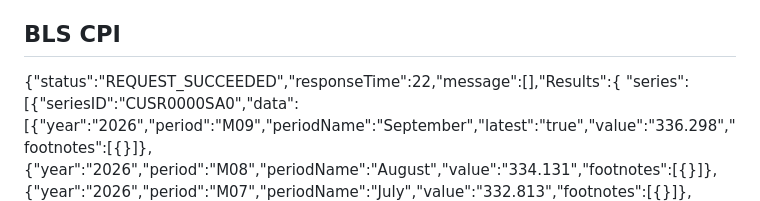
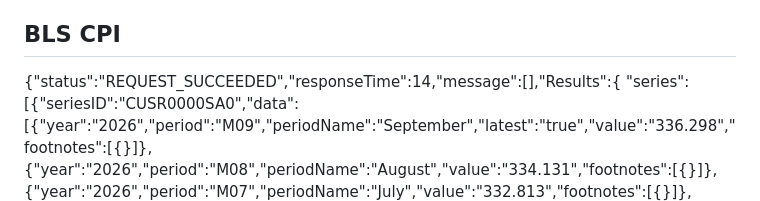
Before and after one commit to ivanlopezeco-ops/Tablero-macroecon-mico, a Markdown page: results/test_report_7.md, the part around one of its changes. Rendered like a GitHub page.

Commit message:
Resultados del test de fuentes

```diff
--- a/results/test_report_7.md
+++ b/results/test_report_7.md
@@ -33,7 +33,7 @@ requests.exceptions.ReadTimeout: HTTPSConnectionPool(host='fred.stlouisfed.org',
 
 
 ## BLS CPI
-{"status":"REQUEST_SUCCEEDED","responseTime":22,"message":[],"Results":{
+{"status":"REQUEST_SUCCEEDED","responseTime":14,"message":[],"Results":{
 "series":
 [{"seriesID":"CUSR0000SA0","data":[{"year":"2026","period":"M09","periodName":"September","latest":"true","value":"336.298","footnotes":[{}]},{"year":"2026","period":"M08","periodName":"August","value":"334.131","footnotes":[{}]},{"year":"2026","period":"M07","periodName":"July","value":"332.813","footnotes":[{}]},{"year":"2026","period":"M06","periodName":"June","value":"332.568","footnotes":[{}]},{"year":"2026","period":"M05","periodName":"May","value":"333.979","footnotes":[{}]},{"year":"2026","period":"M04",
 
```
Also changed, not shown: other parts of results/test_report_7.md (+1 -1 lines).
